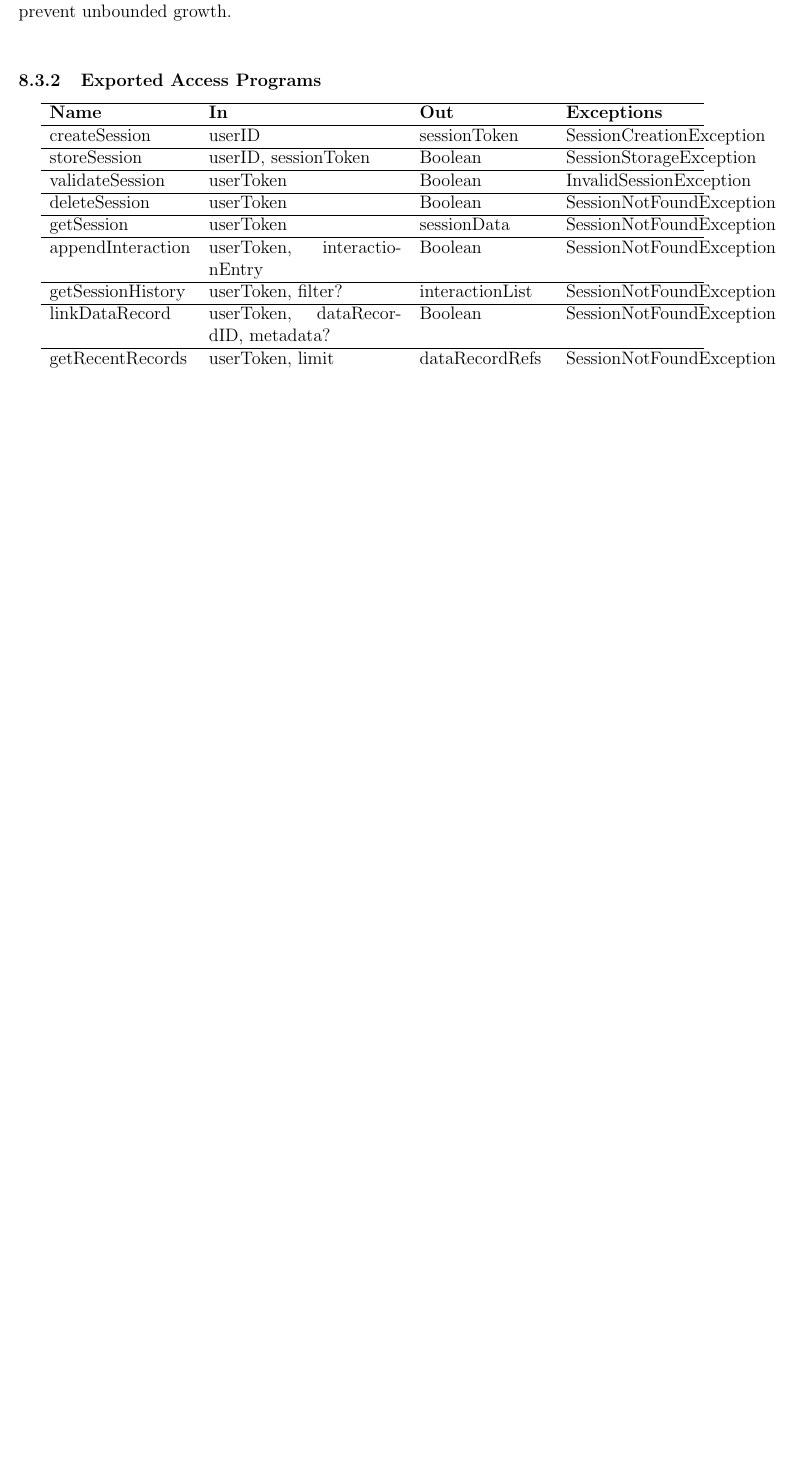
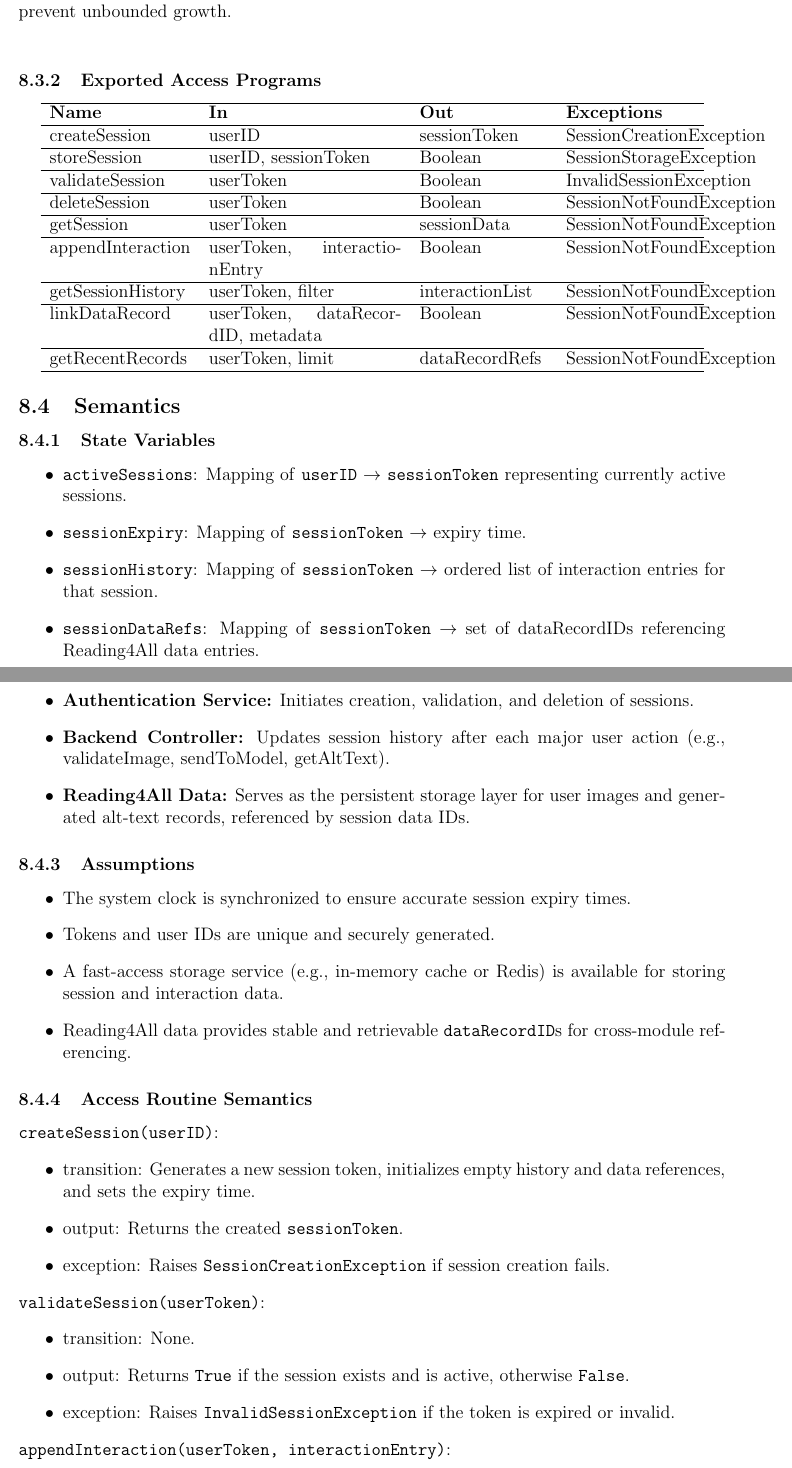
Before and after one commit to 4G06-CAPSTONE-2025/Reading4All, a LaTeX document (docs/Design/SoftDetailedDes/MIS.tex): part of page 14 of 23 before the commit and two parts of pages 15 and 16 of 26 after it, the two joined at a grey line, cut so that both start at the same text, the shorter picture padded with empty space. Compiled offline with pdfLaTeX.

Commit message:
Session MGMt

```diff
--- a/docs/Design/SoftDetailedDes/MIS.tex
+++ b/docs/Design/SoftDetailedDes/MIS.tex
@@ -433,12 +433,55 @@ returnToFrontend & altText or errorMsg, userID & None& FrontendUnreachableExcept
   \hline
   appendInteraction & userToken, interactionEntry & Boolean & SessionNotFoundException \\
   \hline
-  getSessionHistory & userToken, filter? & interactionList & SessionNotFoundException \\
+  getSessionHistory & userToken, filter & interactionList & SessionNotFoundException \\
   \hline
-  linkDataRecord & userToken, dataRecordID, metadata? & Boolean & SessionNotFoundException \\
+  linkDataRecord & userToken, dataRecordID, metadata & Boolean & SessionNotFoundException \\
   \hline
   getRecentRecords & userToken, limit & dataRecordRefs & SessionNotFoundException \\
   \hline
   \end{tabular}
   \end{center}
 
+  \subsection{Semantics}
+
+  \subsubsection{State Variables}
+  \begin{itemize}
+      \item \texttt{activeSessions}: Mapping of \texttt{userID} $\rightarrow$ \texttt{sessionToken} representing currently active sessions.
+      \item \texttt{sessionExpiry}: Mapping of \texttt{sessionToken} $\rightarrow$ expiry time.
+      \item \texttt{sessionHistory}: Mapping of \texttt{sessionToken} $\rightarrow$ ordered list of interaction entries for that session.
+      \item \texttt{sessionDataRefs}: Mapping of \texttt{sessionToken} $\rightarrow$ set of dataRecordIDs referencing Reading4All data entries.
+  \end{itemize}
+
+  \subsubsection{Environment Variables}
+  \begin{itemize}
+      \item \textbf{Authentication Service:} Initiates creation, validation, and deletion of sessions.
+      \item \textbf{Backend Controller:} Updates session history after each major user action (e.g., validateImage, sendToModel, getAltText).
+      \item \textbf{Reading4All Data:} Serves as the persistent storage layer for user images and generated alt-text records, referenced by session data IDs.
+  \end{itemize}
+
+  \subsubsection{Assumptions}
+  \begin{itemize}
+      \item The system clock is synchronized to ensure accurate session expiry times.
+      \item Tokens and user IDs are unique and securely generated.
+      \item A fast-access storage service (e.g., in-memory cache or Redis) is available for storing session and interaction data.
+      \item Reading4All data provides stable and retrievable \texttt{dataRecordID}s for cross-module referencing.
+  \end{itemize}
+
+  \subsubsection{Access Routine Semantics}
+
+  \noindent \texttt{createSession(userID)}:
+  \begin{itemize}
+      \item transition: Generates a new session token, initializes empty history and data references, and sets the expiry time.
+      \item output: Returns the created \texttt{sessionToken}.
+      \item exception: Raises \texttt{SessionCreationException} if session creation fails.
+  \end{itemize}
+
+  \noindent \texttt{validateSession(userToken)}:
+  \begin{itemize}
+      \item transition: None.
+      \item output: Returns \texttt{True} if the session exists and is active, otherwise \texttt{False}.
+      \item exception: Raises \texttt{InvalidSessionException} if the token is expired or invalid.
+  \end{itemize}
+
+  \noindent \texttt{appendInteraction(userToken, interactionEntry)}:
+  \begin{itemize}
```
Also changed, not shown: docs/Design/SoftDetailedDes/MIS.tex (40 more changed lines).
